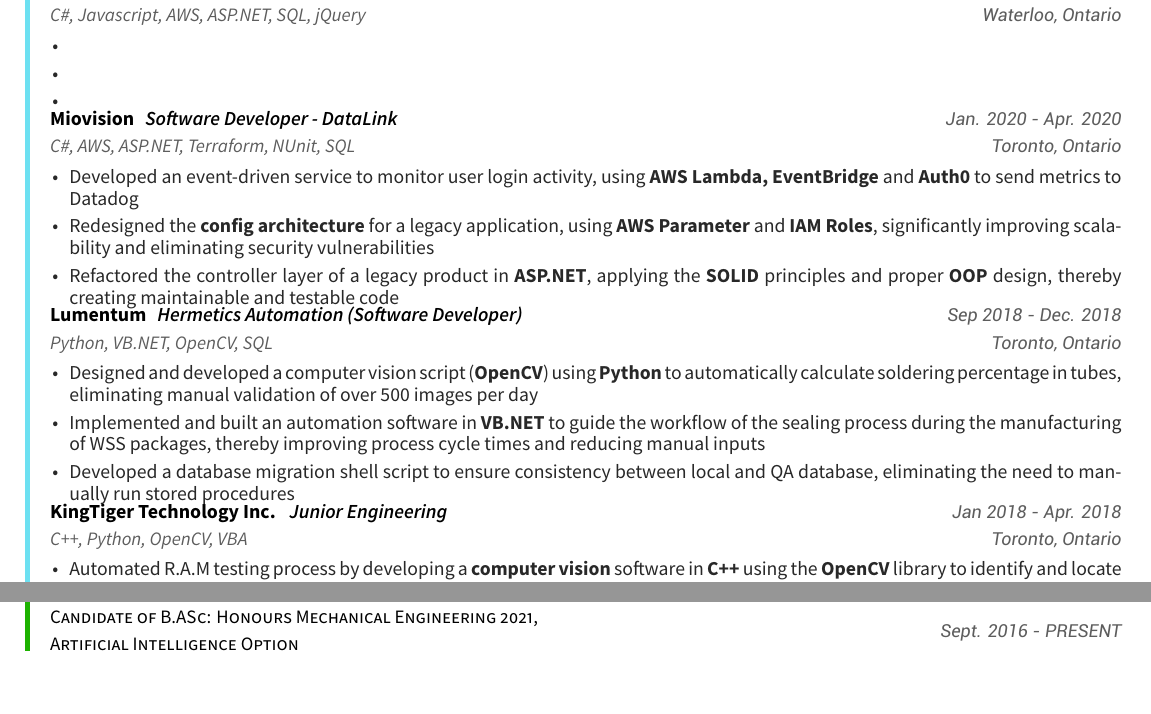
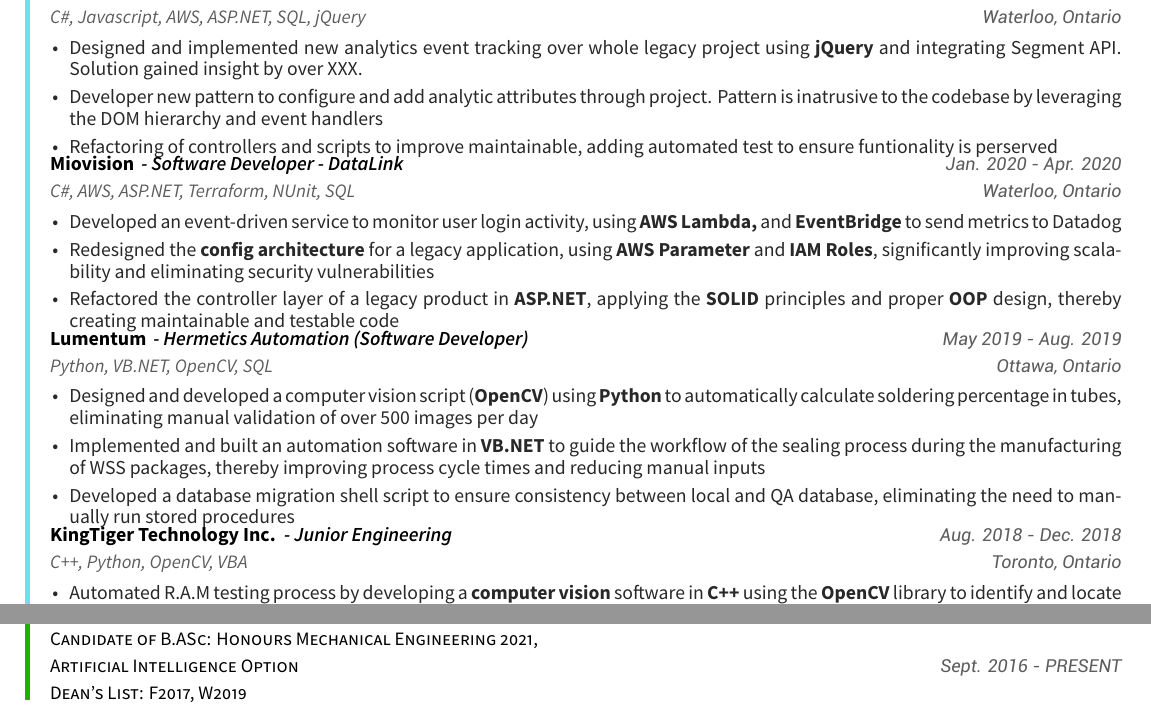
Before and after one commit to ah-lai/resume, a LaTeX CV (resume.tex, which reads resume/education.tex, resume/experience.tex): two parts of the page, joined at a grey line, cut so that both start at the same text, the shorter picture padded with empty space. Compiled offline with XeLaTeX.

Commit message:
miovision update

```diff
--- a/resume/education.tex
+++ b/resume/education.tex
@@ -2,10 +2,10 @@
 \cvsectionedu{Education}
 \begin{cventries}
   \cventry
-    {\bodyfont\scshape\color{black}{Candidate of B.ASc: Honours Mechanical Engineering 2021, Artificial Intelligence Option}}
+    {\scshape\color{black}{Candidate of B.ASc: Honours Mechanical Engineering 2021, Artificial Intelligence Option}\break\scshape{Dean's List: F2017, W2019}}
     {University Of Waterloo}
     {Waterloo, Ontario}
     {Sept. 2016 - PRESENT}
-    {DEANS LIST HERE? }
+    {}
 \end{cventries}
 \end{siderulesEdu}
--- a/resume/experience.tex
+++ b/resume/experience.tex
@@ -3,5 +3,4 @@
   \begin{cventries}
     \cventry
     {C\#, Javascript, AWS, ASP.NET, SQL, jQuery}
-    {Miovision \hspace{0.15em} \bodyfontlight\itshape{Software Developer - TDO}}
-    {Aug. 2020 - Dec. 2020}
+    {Miovision\hspace{0.15em} \bodyfontlight\itshape{- Software Developer - TDO}}
@@ -8,3 +8,8 @@
     {Waterloo, Ontario}
     {
       \begin{cvitems}
+        \item {Designed and implemented new analytics event tracking over whole legacy project using \textbf{jQuery} and integrating Segment API. Solution gained insight by over XXX.}
+        % \item {Design is modular?, allowing the analytics solution to be used in other company products.}
+        \item {Developer new pattern to configure and add analytic attributes through project. Pattern is inatrusive to the codebase by leveraging the DOM hierarchy and event handlers}
+        \item {Refactoring of controllers and scripts to improve maintainable, adding automated test to ensure funtionality is perserved}
+        % \item talk abt the number of lines changes ^^
@@ -19,5 +21,4 @@
     {Jan. 2020 - Apr. 2020}
-    {Toronto, Ontario}
+    {Waterloo, Ontario}
     {
       \begin{cvitems}
-        \item {Developed an event-driven service to monitor user login activity, using \textbf{AWS Lambda, EventBridge} and \textbf{Auth0} to send metrics to Datadog}
@@ -33,3 +33,5 @@
+      {May 2019 - Aug. 2019}
+      {Ottawa, Ontario}
       {
         \begin{cvitems}
           \item {Designed and developed a computer vision script (\textbf{OpenCV}) using \textbf{Python} to automatically calculate soldering percentage in tubes, eliminating manual validation of over 500 images per day}
@@ -39,8 +41,8 @@
       }
     \cventry
       {C++, Python, OpenCV, VBA}
-      {KingTiger Technology Inc. \hspace{0.15em} \bodyfontlight\itshape{Junior Engineering}}
-      {Jan 2018 - Apr. 2018}
+      {KingTiger Technology Inc.\hspace{0.15em} \bodyfontlight\itshape{- Junior Engineering}}
+      {Aug. 2018 - Dec. 2018}
       {Toronto, Ontario}
       {
         \begin{cvitems}
```
Also changed, not shown: resume.tex (+1 -0 lines), resume/SummaryOfSkills.tex (+1 -0 lines), resume.pdf, resume/experience.tex (31 more changed lines), 1 other file.
